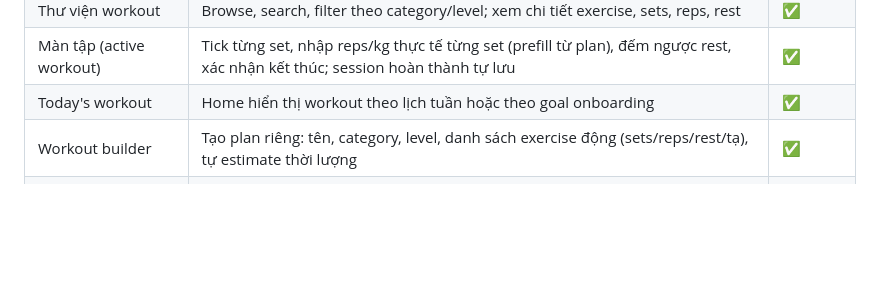
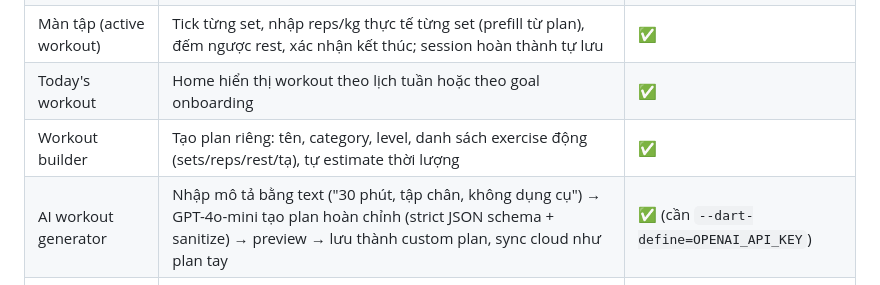
Before and after one commit to PRM-393-G5/fitflow, a Markdown page: docs/features.md, the part around the change. Drawn GitHub-style; blank space fills up the shorter version.

```diff
--- a/docs/features.md
+++ b/docs/features.md
@@ -11,6 +11,7 @@ Trạng thái: ✅ đã có · 🟡 có UI, chưa hoàn chỉnh · 📋 kế ho
 | Màn tập (active workout) | Tick từng set, nhập reps/kg thực tế từng set (prefill từ plan), đếm ngược rest, xác nhận kết thúc; session hoàn thành tự lưu | ✅ |
 | Today's workout | Home hiển thị workout theo lịch tuần hoặc theo goal onboarding | ✅ |
 | Workout builder | Tạo plan riêng: tên, category, level, danh sách exercise động (sets/reps/rest/tạ), tự estimate thời lượng | ✅ |
+| AI workout generator | Nhập mô tả bằng text ("30 phút, tập chân, không dụng cụ") → GPT-4o-mini tạo plan hoàn chỉnh (strict JSON schema + sanitize) → preview → lưu thành custom plan, sync cloud như plan tay | ✅ (cần `--dart-define=OPENAI_API_KEY`) |
 | Weekly schedule | Gán plan cho từng thứ trong tuần | ✅ |
 | Session detail | Tap vào lịch sử → duration, sets, volume, breakdown từng set (reps × kg) theo exercise | ✅ |
 
```
Also changed, not shown: README.md (+4 -0 lines).
